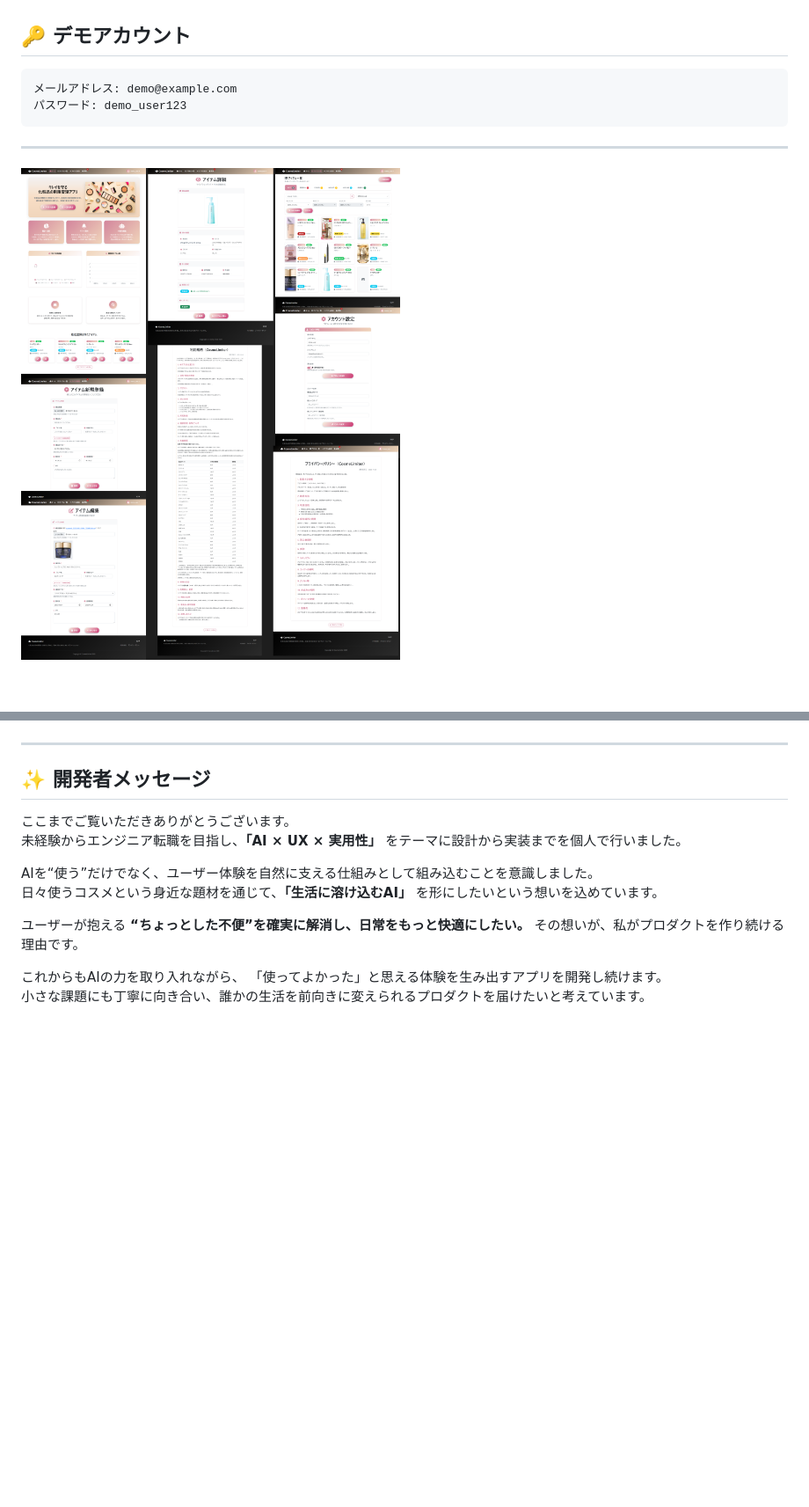
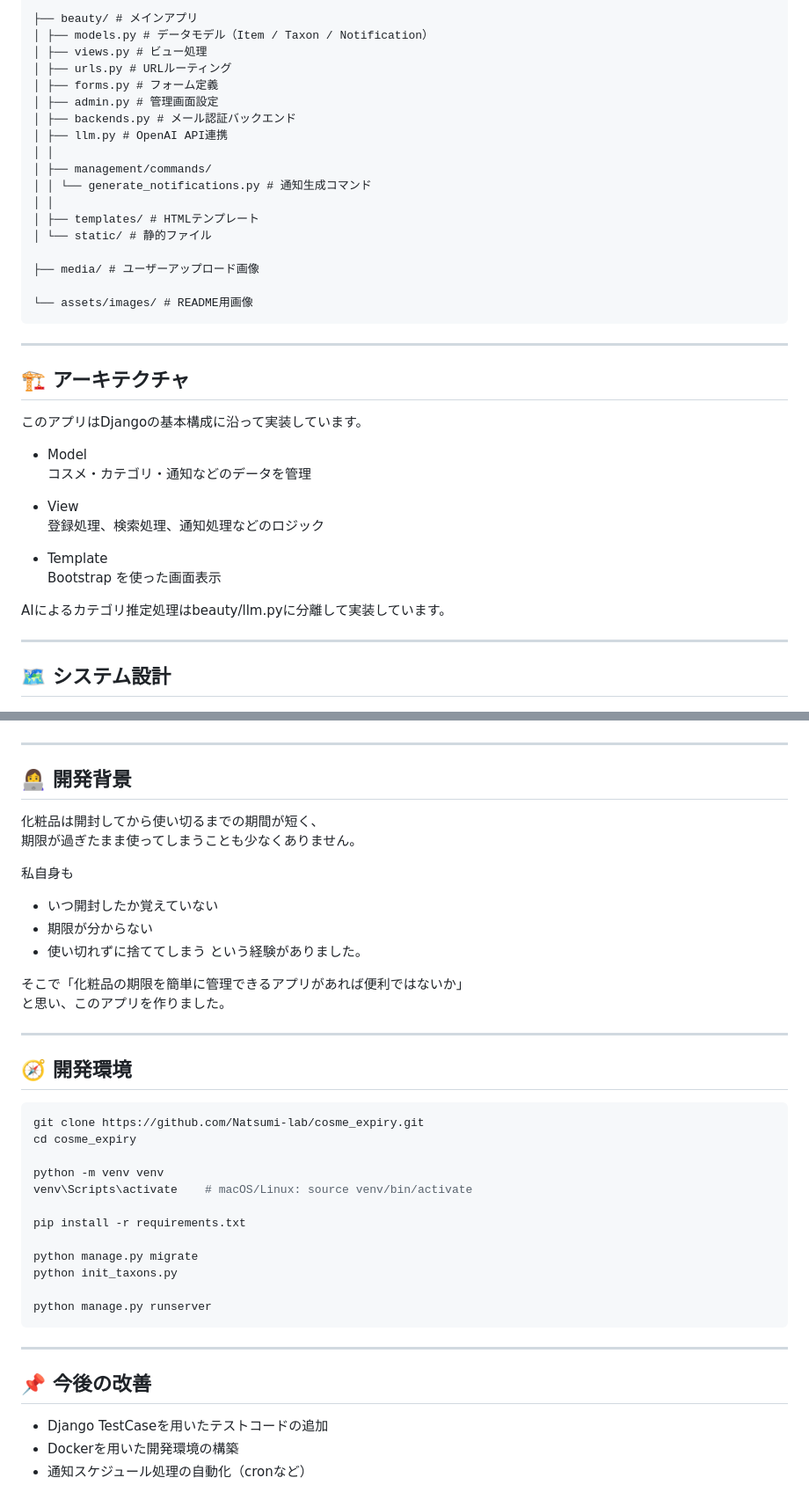
Before and after one commit to Natsumi-lab/cosme_expiry, a Markdown page: README.md, 2 parts joined by grey strips. Shown at 88% size. Rendered like a GitHub page; blank space fills up the shorter version.

````diff
--- a/README.md
+++ b/README.md
@@ -124,14 +131,42 @@ https://natsumich.pythonanywhere.com/
 
+├── beauty/ # メインアプリ
+│ ├── models.py # データモデル（Item / Taxon / Notification）
+│ ├── views.py # ビュー処理
+│ ├── urls.py # URLルーティング
+│ ├── forms.py # フォーム定義
+│ ├── admin.py # 管理画面設定
+│ ├── backends.py # メール認証バックエンド
+│ ├── llm.py # OpenAI API連携
+│ │
+│ ├── management/commands/
+│ │ └── generate_notifications.py # 通知生成コマンド
+│ │
+│ ├── templates/ # HTMLテンプレート
+│ └── static/ # 静的ファイル
 
-## 🔑 デモアカウント
-```bash
-メールアドレス: demo@example.com
-パスワード: demo_user123
+├── media/ # ユーザーアップロード画像
+
+└── assets/images/ # README用画像
 ```
 ---
-<p align="left">
-  <img src="assets/images/designcomp800.png" width="800" alt="カンプ画像">
-</p>
+
+## 🏗️ アーキテクチャ
+
+このアプリはDjangoの基本構成に沿って実装しています。
+
+- Model
+コスメ・カテゴリ・通知などのデータを管理
+
+- View
+登録処理、検索処理、通知処理などのロジック
+
+- Template
+Bootstrap を使った画面表示
+
+AIによるカテゴリ推定処理はbeauty/llm.pyに分離して実装しています。
+
+---
+## 🗺️ システム設計
 
 <p align="left">
   <img src="assets/images/DFD.png" width="800" alt="DFD画像">
@@ -151,17 +186,42 @@ https://natsumich.pythonanywhere.com/
 
 ---
 
-## ✨ 開発者メッセージ
+## 👩‍💻 開発背景
 
-ここまでご覧いただきありがとうございます。
-未経験からエンジニア転職を目指し、**「AI × UX × 実用性」** をテーマに設計から実装までを個人で行いました。
+化粧品は開封してから使い切るまでの期間が短く、
+期限が過ぎたまま使ってしまうことも少なくありません。
 
-AIを“使う”だけでなく、ユーザー体験を自然に支える仕組みとして組み込むことを意識しました。
-日々使うコスメという身近な題材を通じて、**「生活に溶け込むAI」** を形にしたいという想いを込めています。
+私自身も
+- いつ開封したか覚えていない
+- 期限が分からない
+- 使い切れずに捨ててしまう
+という経験がありました。
 
-ユーザーが抱える **“ちょっとした不便”を確実に解消し、日常をもっと快適にしたい。**
-その想いが、私がプロダクトを作り続ける理由です。
+そこで「化粧品の期限を簡単に管理できるアプリがあれば便利ではないか」
+と思い、このアプリを作りました。
 
-これからもAIの力を取り入れながら、
-「使ってよかった」と思える体験を生み出すアプリを開発し続けます。
-小さな課題にも丁寧に向き合い、誰かの生活を前向きに変えられるプロダクトを届けたいと考えています。
+---
+
+## 🧭 開発環境
+
+```bash
+git clone https://github.com/Natsumi-lab/cosme_expiry.git
+cd cosme_expiry
+
+python -m venv venv
+venv\Scripts\activate    # macOS/Linux: source venv/bin/activate
+
+pip install -r requirements.txt
+
+python manage.py migrate
+python init_taxons.py
+
+python manage.py runserver
+```
+
+---
+## 📌 今後の改善
+
+- Django TestCaseを用いたテストコードの追加
+- Dockerを用いた開発環境の構築
+- 通知スケジュール処理の自動化（cronなど）
````
Also changed, not shown: other parts of README.md (+81 -74 lines).
